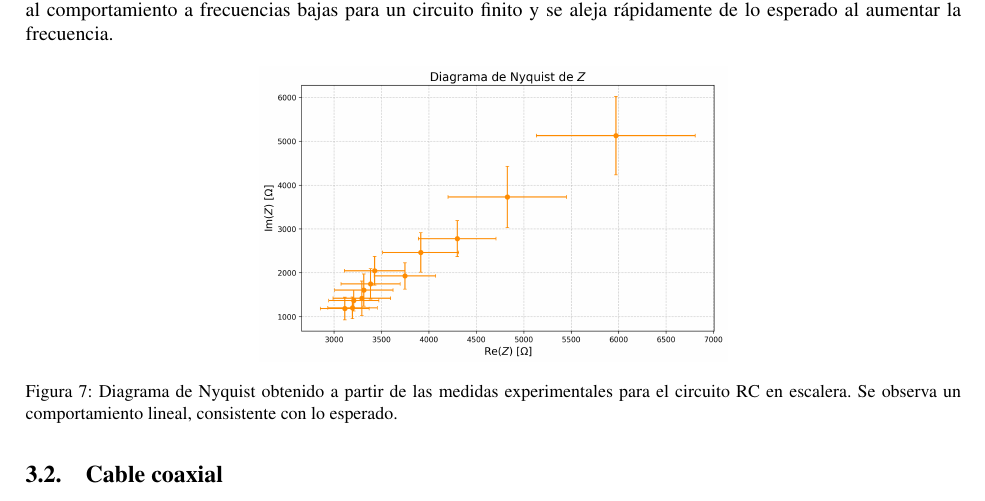
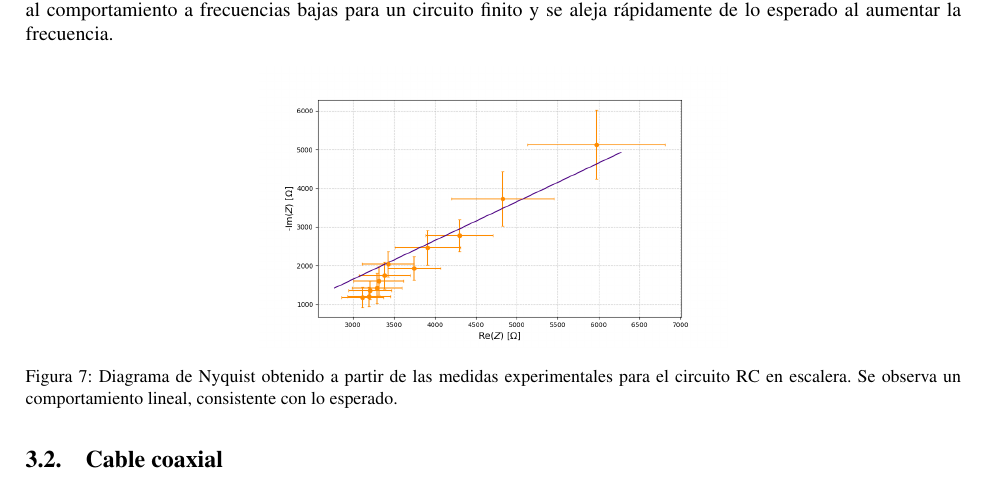
Before and after one commit to ValdRichard/Exp-Electromagneticos, a LaTeX paper (Experimento II, Transporte de Señales/Informe 2/1main.tex, which reads Experimento II, Transporte de Señales/Informe 2/4Resultados y discusión.tex): part of page 5 of 8, cut so that both start at the same text. Compiled offline with pdfLaTeX.

Commit message:
ahora si

```diff
--- a/Experimento II, Transporte de Señales/Informe 2/4Resultados y discusión.tex
+++ b/Experimento II, Transporte de Señales/Informe 2/4Resultados y discusión.tex
@@ -83,7 +83,7 @@ Con el objetivo de comprobar el comportamiento del circuito RC en escalera, se c
 
     \begin{figure}[H]
     \centering
-    \includegraphics[width=0.5\linewidth]{gráficos/Nyquist_Z.png}
+    \includegraphics[width=0.5\linewidth]{gráficos/Nyquist_Z_teorico.png}
     \caption{Diagrama de Nyquist obtenido a partir de las medidas experimentales para el circuito RC en escalera. Se observa un comportamiento lineal, consistente con lo esperado.}
     \label{fig:Nyquist}
 \end{figure}
```
